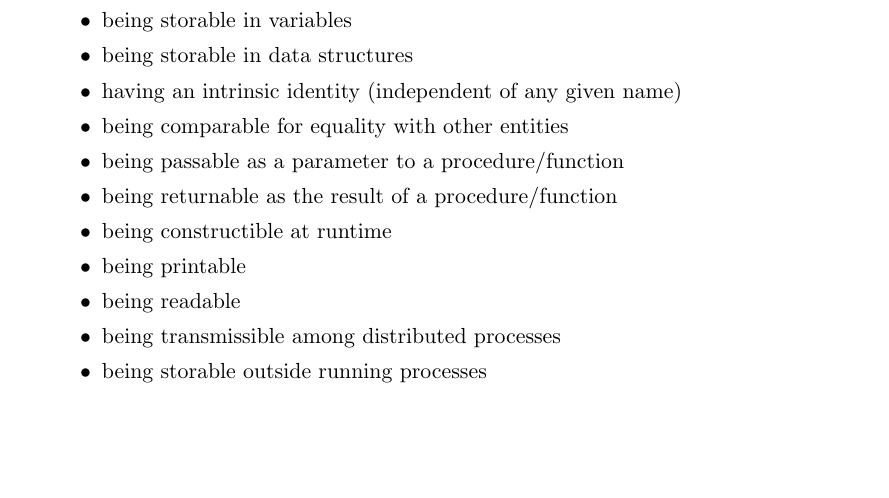
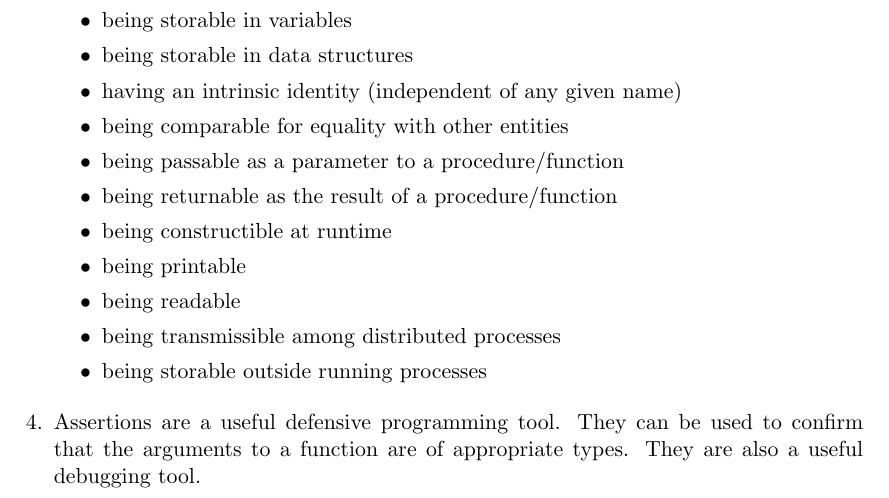
Before and after one commit to Curovearth/LearnPython.py, a LaTeX document (06-Exceptions and Assertions/notes6.tex): part of page 2 of 2, cut so that both start at the same text, the shorter picture padded with empty space. Compiled offline with pdfLaTeX.

Commit message:
Exceptions and Assertions notes done

```diff
--- a/06-Exceptions and Assertions/notes6.tex
+++ b/06-Exceptions and Assertions/notes6.tex
@@ -54,5 +54,7 @@
             \item being transmissible among distributed processes
             \item being storable outside running processes
         \end{itemize}
+        \item Assertions are a useful defensive programming tool. They can be used to confirm that the arguments to a function are of appropriate types.
+        They are also a useful debugging tool.
     \end{enumerate}
 \end{document}
```
Also changed, not shown: 06-Exceptions and Assertions/notes6.pdf, 6 other files.
